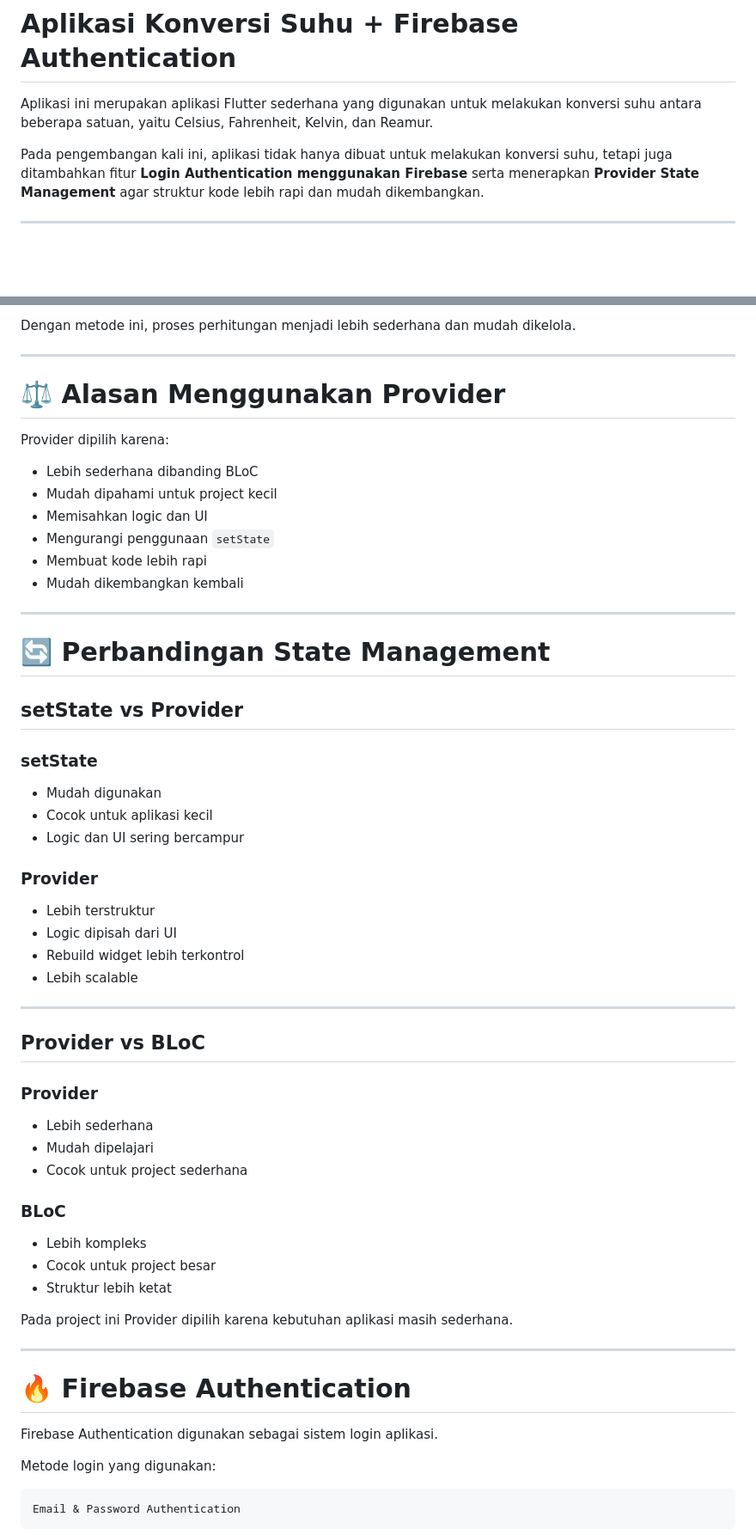
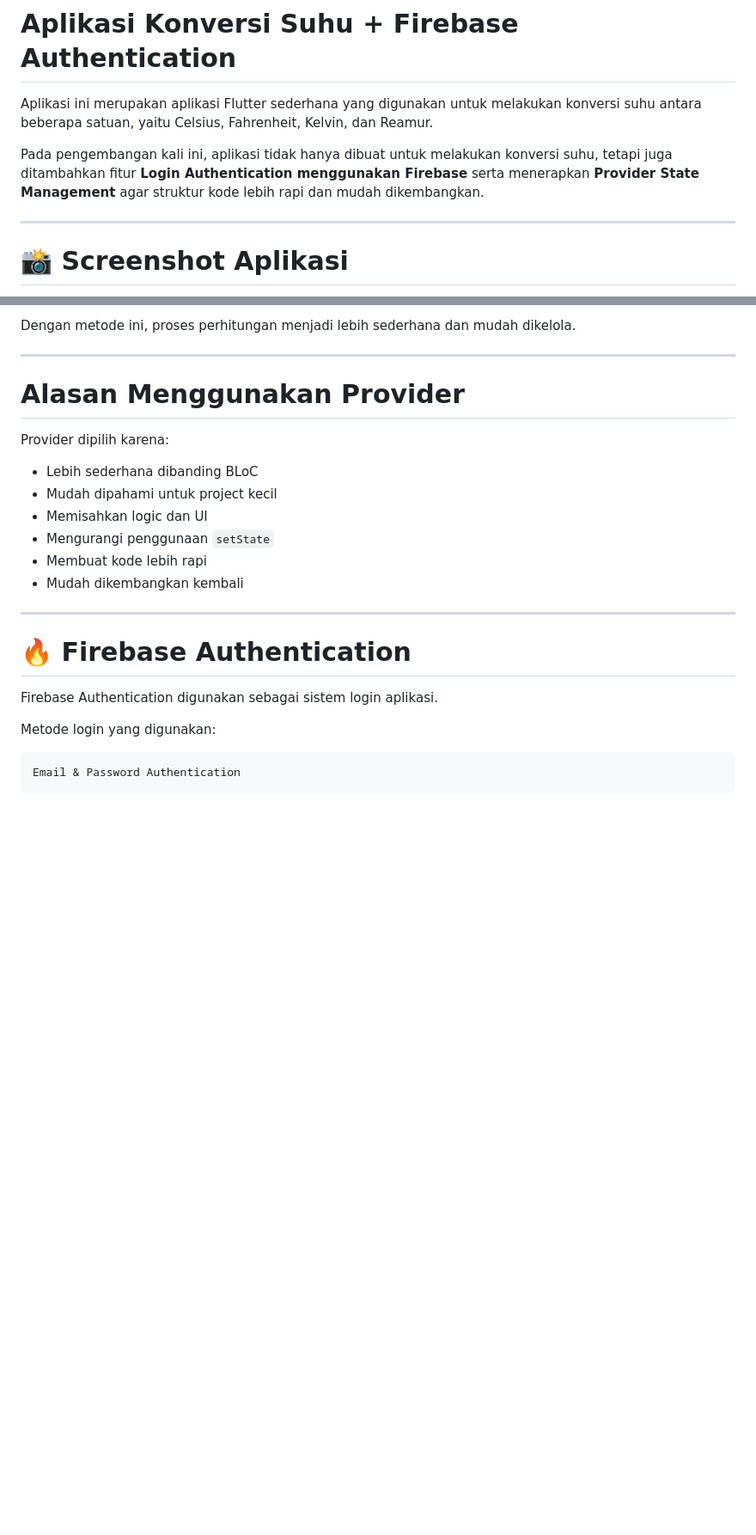
Before and after one commit to nadhiada/praktikum-flutter, a Markdown page: konversi_suhu_nadhia/README.md, 2 parts joined by grey strips. Shown at 86% size. Rendered like a GitHub page; blank space fills up the shorter version.

```diff
--- a/konversi_suhu_nadhia/README.md
+++ b/konversi_suhu_nadhia/README.md
@@ -7,4 +7,5 @@ Aplikasi ini merupakan aplikasi Flutter sederhana yang digunakan untuk melakukan
 Pada pengembangan kali ini, aplikasi tidak hanya dibuat untuk melakukan konversi suhu, tetapi juga ditambahkan fitur **Login Authentication menggunakan Firebase** serta menerapkan **Provider State Management** agar struktur kode lebih rapi dan mudah dikembangkan.
 
 ---
+# 📸 Screenshot Aplikasi
 
@@ -224,7 +213,7 @@ Dengan metode ini, proses perhitungan menjadi lebih sederhana dan mudah dikelola
 
 ---
 
-# ⚖️ Alasan Menggunakan Provider
+# Alasan Menggunakan Provider
 
 Provider dipilih karena:
 
@@ -234,43 +223,6 @@ Provider dipilih karena:
 * Mengurangi penggunaan `setState`
 * Membuat kode lebih rapi
 * Mudah dikembangkan kembali
-
----
-
-# 🔄 Perbandingan State Management
-
-## setState vs Provider
-
-### setState
-
-* Mudah digunakan
-* Cocok untuk aplikasi kecil
-* Logic dan UI sering bercampur
-
-### Provider
-
-* Lebih terstruktur
-* Logic dipisah dari UI
-* Rebuild widget lebih terkontrol
-* Lebih scalable
-
----
-
-## Provider vs BLoC
-
-### Provider
-
-* Lebih sederhana
-* Mudah dipelajari
-* Cocok untuk project sederhana
-
-### BLoC
-
-* Lebih kompleks
-* Cocok untuk project besar
-* Struktur lebih ketat
-
-Pada project ini Provider dipilih karena kebutuhan aplikasi masih sederhana.
 
 ---
 
```
Also changed, not shown: other parts of konversi_suhu_nadhia/README.md (+17 -53 lines).
